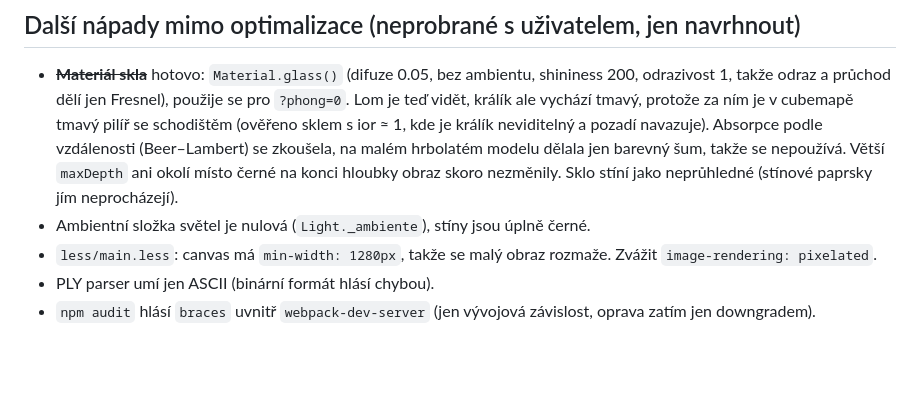
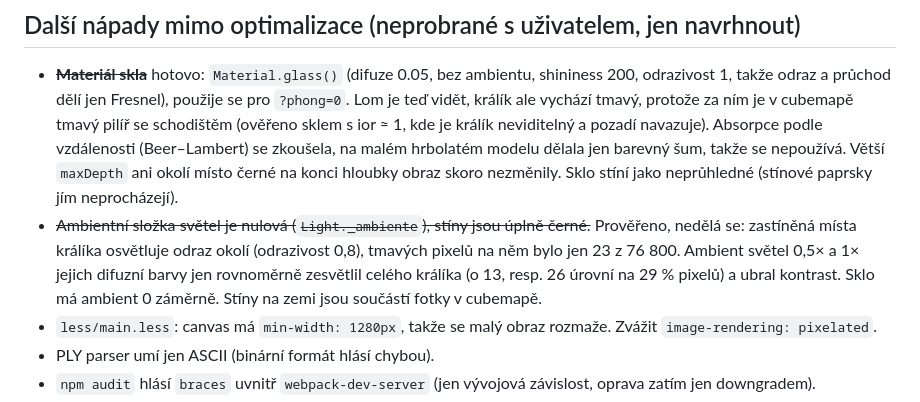
Before and after one commit to LorDOniX/raytracer, a Markdown page: PLAN.md, the part around the change. GitHub-like rendering; blank space fills up the shorter version.

Commit message:
plan: ambientni svetlo provereno, neni potreba

```diff
--- a/PLAN.md
+++ b/PLAN.md
@@ -139,7 +139,10 @@ Všechny body plánu jsou hotové.
   neviditelný a pozadí navazuje). Absorpce podle vzdálenosti (Beer–Lambert) se zkoušela, na malém hrbolatém
   modelu dělala jen barevný šum, takže se nepoužívá. Větší `maxDepth` ani okolí místo černé na konci hloubky
   obraz skoro nezměnily. Sklo stíní jako neprůhledné (stínové paprsky jím neprocházejí).
-- Ambientní složka světel je nulová (`Light._ambiente`), stíny jsou úplně černé.
+- ~~Ambientní složka světel je nulová (`Light._ambiente`), stíny jsou úplně černé.~~ Prověřeno, nedělá se:
+  zastíněná místa králíka osvětluje odraz okolí (odrazivost 0,8), tmavých pixelů na něm bylo jen 23 z 76 800.
+  Ambient světel 0,5× a 1× jejich difuzní barvy jen rovnoměrně zesvětlil celého králíka (o 13, resp. 26 úrovní
+  na 29 % pixelů) a ubral kontrast. Sklo má ambient 0 záměrně. Stíny na zemi jsou součástí fotky v cubemapě.
 - `less/main.less`: canvas má `min-width: 1280px`, takže se malý obraz rozmaže. Zvážit `image-rendering: pixelated`.
 - PLY parser umí jen ASCII (binární formát hlásí chybou).
 - `npm audit` hlásí `braces` uvnitř `webpack-dev-server` (jen vývojová závislost, oprava zatím jen downgradem).
```
